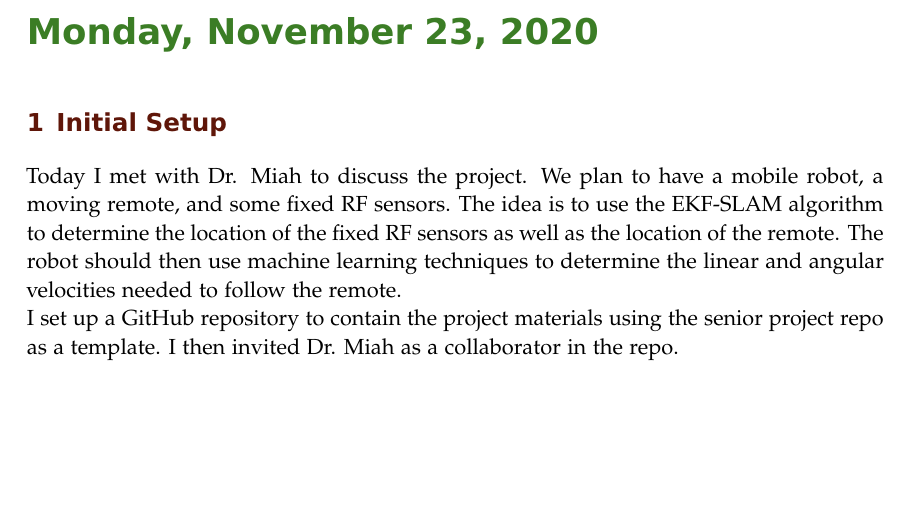
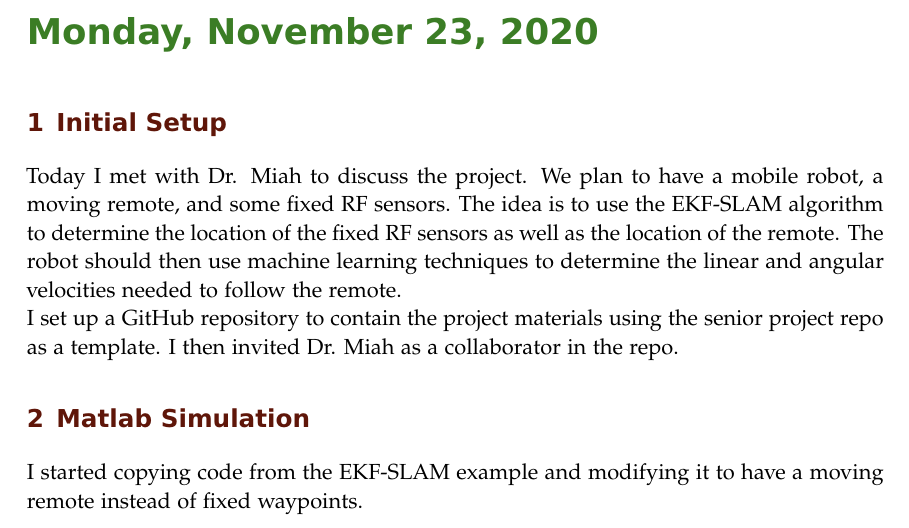
Before and after one commit to jbraker/2020-MobileCart, a LaTeX book (docs/labNotebook.tex): part of page 5 of 5, cut so that both start at the same text, the shorter picture padded with empty space. Compiled offline with pdfLaTeX.

Commit message:
Updated lab notebook

```diff
--- a/docs/labNotebook.tex
+++ b/docs/labNotebook.tex
@@ -224,6 +224,9 @@ I set up a GitHub repository to contain the project materials using the senior p
 
 %-------------------------------------------
 
+\experiment{Matlab Simulation}
+I started copying code from the EKF-SLAM example and modifying it to have a moving remote instead of fixed waypoints.
+
 \end{addmargin}
 
 \end{document}
```
Also changed, not shown: docs/labNotebook.pdf (deleted), 1 other file.
